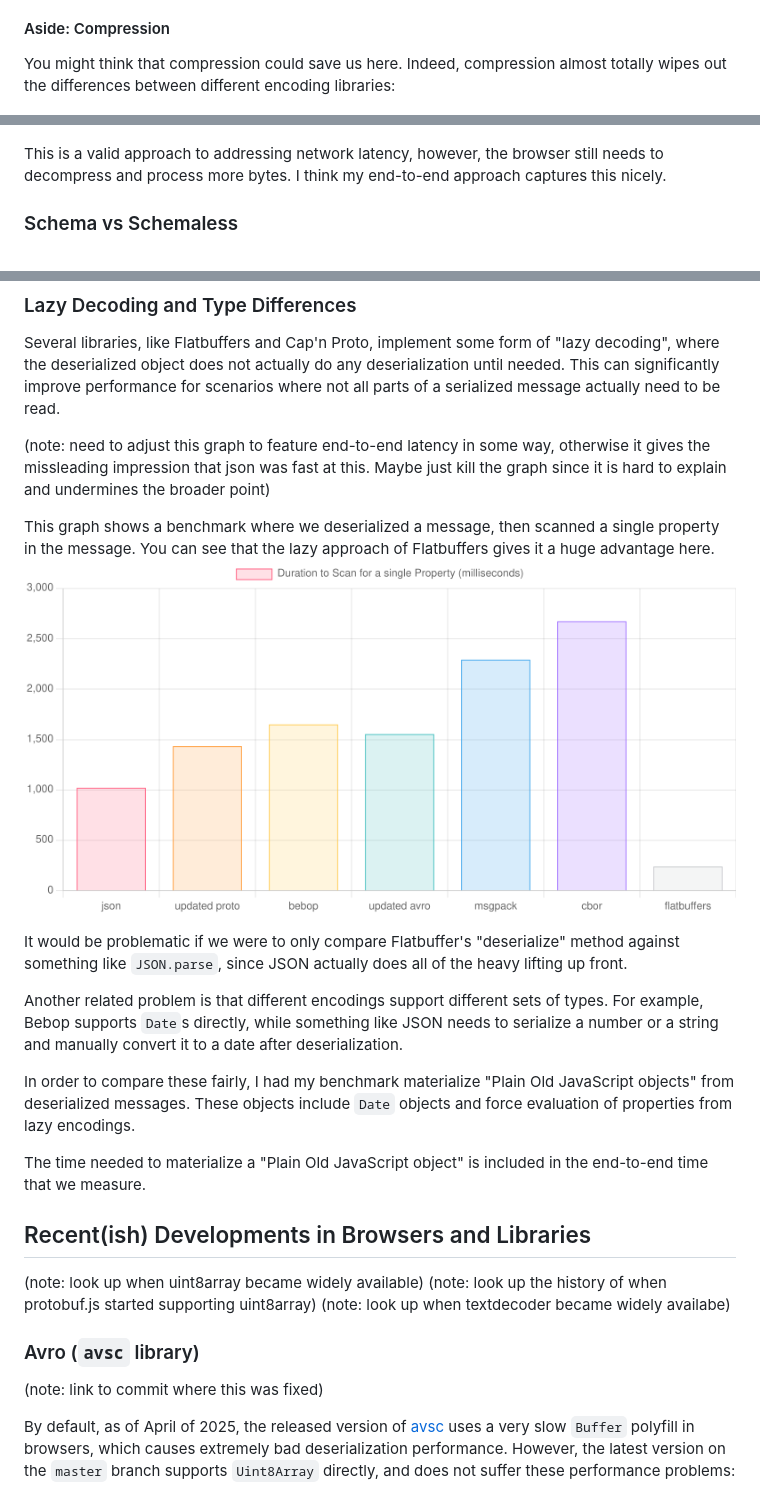
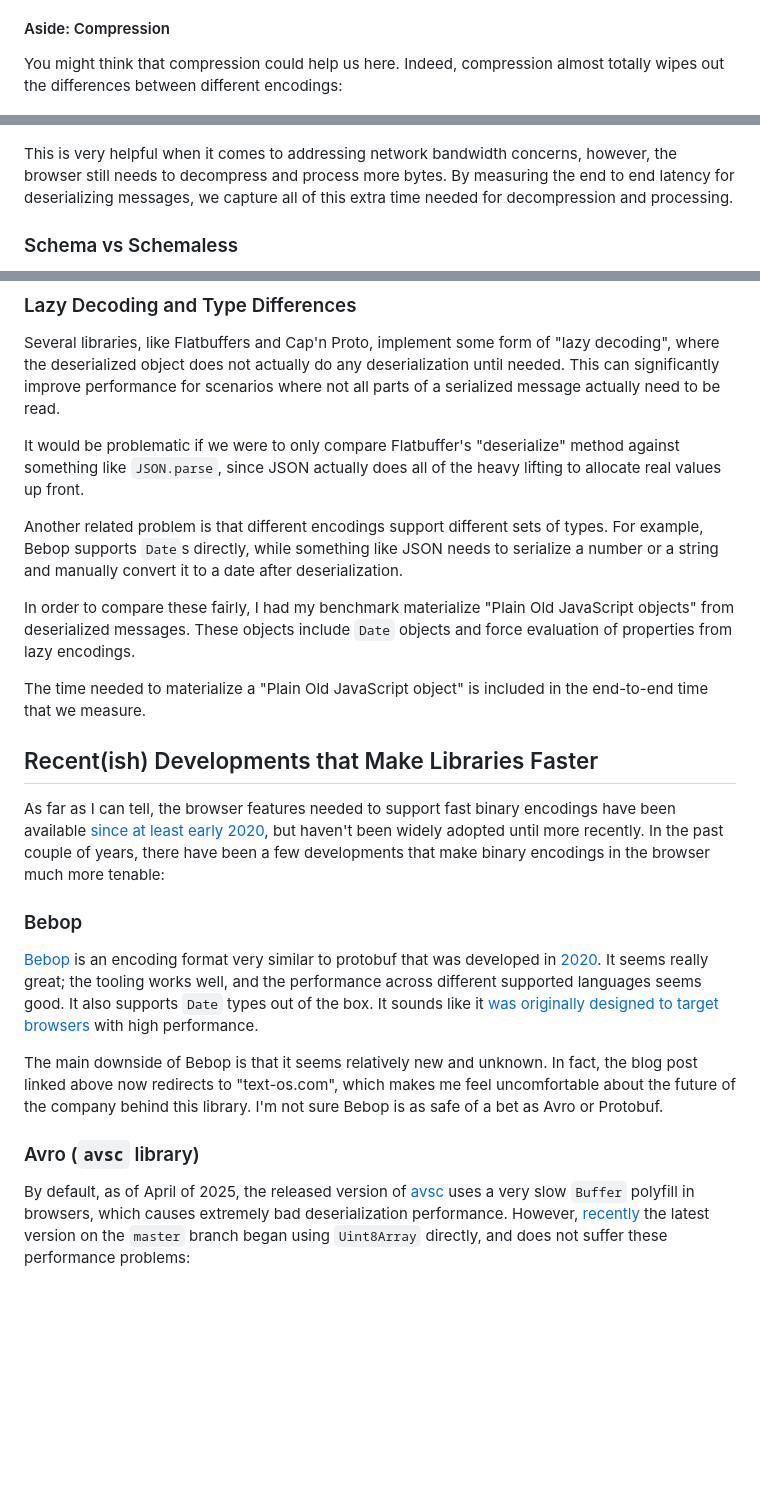
Before and after one commit to adamfaulkner/adamfaulkner.github.io, a Markdown page: binary_formats_are_almost_better_than_json_in_browsers.md, 3 parts joined by grey strips. Drawn GitHub-style; blank space fills up the shorter version.

```diff
--- a/binary_formats_are_almost_better_than_json_in_browsers.md
+++ b/binary_formats_are_almost_better_than_json_in_browsers.md
@@ -56,11 +54,11 @@ I corrected for both of these in my benchmarks by measuring the end-to-end laten
 
 #### Aside: Compression
 
-You might think that compression could save us here. Indeed, compression almost totally wipes out the differences between different encoding libraries:
+You might think that compression could help us here. Indeed, compression almost totally wipes out the differences between different encodings:
 
 ![Compressed Message Sizes in Bytes](./benchmarking_images/compressed_sizes.png)
 
-This is a valid approach to addressing network latency, however, the browser still needs to decompress and process more bytes. I think my end-to-end approach captures this nicely.
+This is very helpful when it comes to addressing network bandwidth concerns, however, the browser still needs to decompress and process more bytes. By measuring the end to end latency for deserializing messages, we capture all of this extra time needed for decompression and processing.
 
 ### Schema vs Schemaless
 
@@ -74,12 +72,7 @@ In my test, this didn't really change things much. But I think it's an important
 
 Several libraries, like Flatbuffers and Cap'n Proto, implement some form of "lazy decoding", where the deserialized object does not actually do any deserialization until needed. This can significantly improve performance for scenarios where not all parts of a serialized message actually need to be read.
 
-(note: need to adjust this graph to feature end-to-end latency in some way, otherwise it gives the missleading impression that json was fast at this. Maybe just kill the graph since it is hard to explain and undermines the broader point)
-
-This graph shows a benchmark where we deserialized a message, then scanned a single property in the message. You can see that the lazy approach of Flatbuffers gives it a huge advantage here.
-![Duration to scan a message for a single property](./benchmarking_images/scan.png)
-
-It would be problematic if we were to only compare Flatbuffer's "deserialize" method against something like `JSON.parse`, since JSON actually does all of the heavy lifting up front.
+It would be problematic if we were to only compare Flatbuffer's "deserialize" method against something like `JSON.parse`, since JSON actually does all of the heavy lifting to allocate real values up front.
 
 Another related problem is that different encodings support different sets of types. For example, Bebop supports `Date`s directly, while something like JSON needs to serialize a number or a string and manually convert it to a date after deserialization.
 
@@ -87,17 +80,19 @@ In order to compare these fairly, I had my benchmark materialize "Plain Old Java
 
 The time needed to materialize a "Plain Old JavaScript object" is included in the end-to-end time that we measure.
 
-## Recent(ish) Developments in Browsers and Libraries
+## Recent(ish) Developments that Make Libraries Faster
 
-(note: look up when uint8array became widely available)
-(note: look up the history of when protobuf.js started supporting uint8array)
-(note: look up when textdecoder became widely availabe)
+As far as I can tell, the browser features needed to support fast binary encodings have been available [since at least early 2020](https://caniuse.com/textencoder), but haven't been widely adopted until more recently. In the past couple of years, there have been a few developments that make binary encodings in the browser much more tenable:
+
+### Bebop
+
+[Bebop](https://github.com/betwixt-labs/bebop) is an encoding format very similar to protobuf that was developed in [2020](https://github.com/betwixt-labs/bebop/commit/b123649a5bfc4b5d19c31f42676ec6dd546d7ae2). It seems really great; the tooling works well, and the performance across different supported languages seems good. It also supports `Date` types out of the box. It sounds like it [was originally designed to target browsers](https://web.archive.org/web/20220826230212/https://rainway.com/blog/2020/12/09/bebop-an-efficient-schema-based-binary-serialization-format/) with high performance.
+
+The main downside of Bebop is that it seems relatively new and unknown. In fact, the blog post linked above now redirects to "text-os.com", which makes me feel uncomfortable about the future of the company behind this library. I'm not sure Bebop is as safe of a bet as Avro or Protobuf.
 
 ### Avro (`avsc` library)
 
-(note: link to commit where this was fixed)
-
-By default, as of April of 2025, the released version of [avsc](https://github.com/mtth/avsc) uses a very slow `Buffer` polyfill in browsers, which causes extremely bad deserialization performance. However, the latest version on the `master` branch supports `Uint8Array` directly, and does not suffer these performance problems:
+By default, as of April of 2025, the released version of [avsc](https://github.com/mtth/avsc) uses a very slow `Buffer` polyfill in browsers, which causes extremely bad deserialization performance. However, [recently](https://github.com/mtth/avsc/commit/c80c670e81b0f7ba020f72db63f081d41dfd3c49) the latest version on the `master` branch began using `Uint8Array` directly, and does not suffer these performance problems:
 
 ![Duration to deserialize a message, in milliseconds, with old and new avsc versions](./benchmarking_images/avro.png)
 
```
Also changed, not shown: other parts of binary_formats_are_almost_better_than_json_in_browsers.md (+12 -21 lines), benchmarking_images/capnp_is_slow.png (added).
